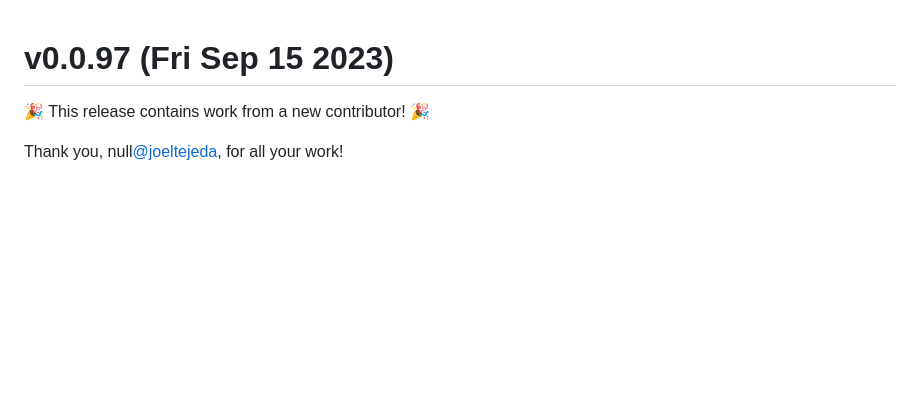
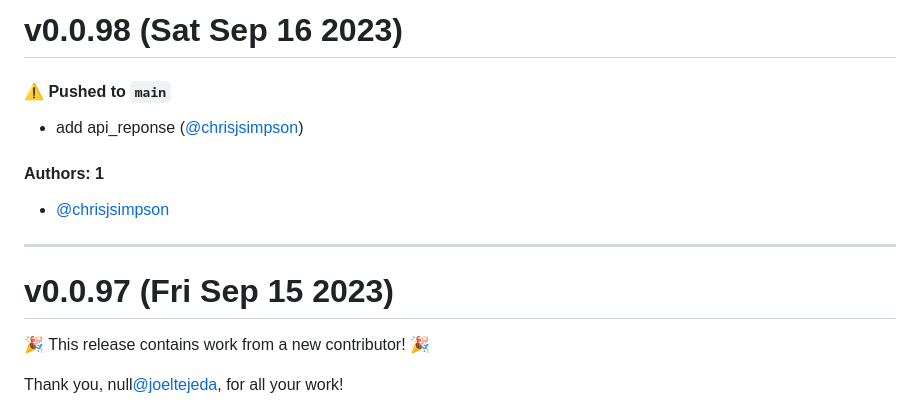
Before and after one commit to KarmaComputing/server-bootstrap, a Markdown page: CHANGELOG.md, the part around the change. Drawn GitHub-style; blank space fills up the shorter version.

Commit message:
Update CHANGELOG.md [skip ci]

```diff
--- a/CHANGELOG.md
+++ b/CHANGELOG.md
@@ -1,3 +1,15 @@
+# v0.0.98 (Sat Sep 16 2023)
+
+#### ⚠️ Pushed to `main`
+
+- add api_reponse ([@chrisjsimpson](https://github.com/chrisjsimpson))
+
+#### Authors: 1
+
+- [@chrisjsimpson](https://github.com/chrisjsimpson)
+
+---
+
 # v0.0.97 (Fri Sep 15 2023)
 
 :tada: This release contains work from a new contributor! :tada:
```
